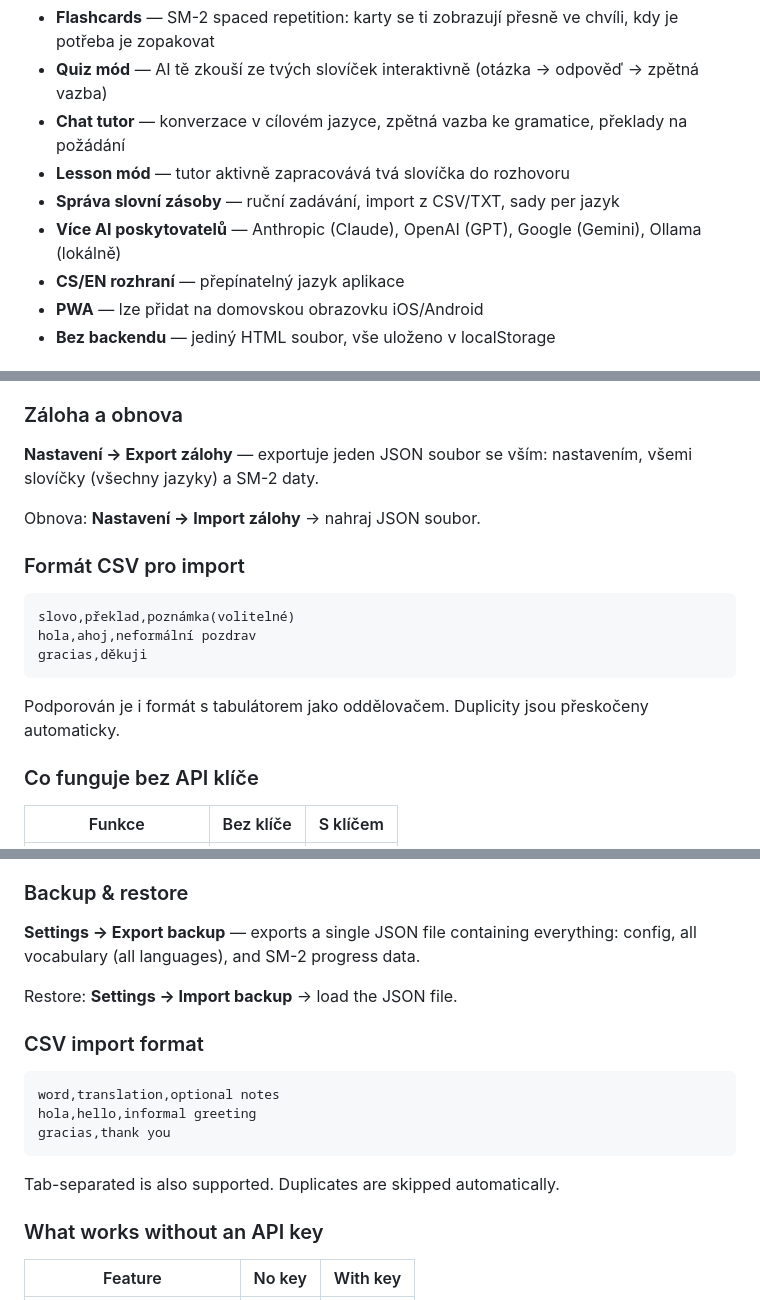
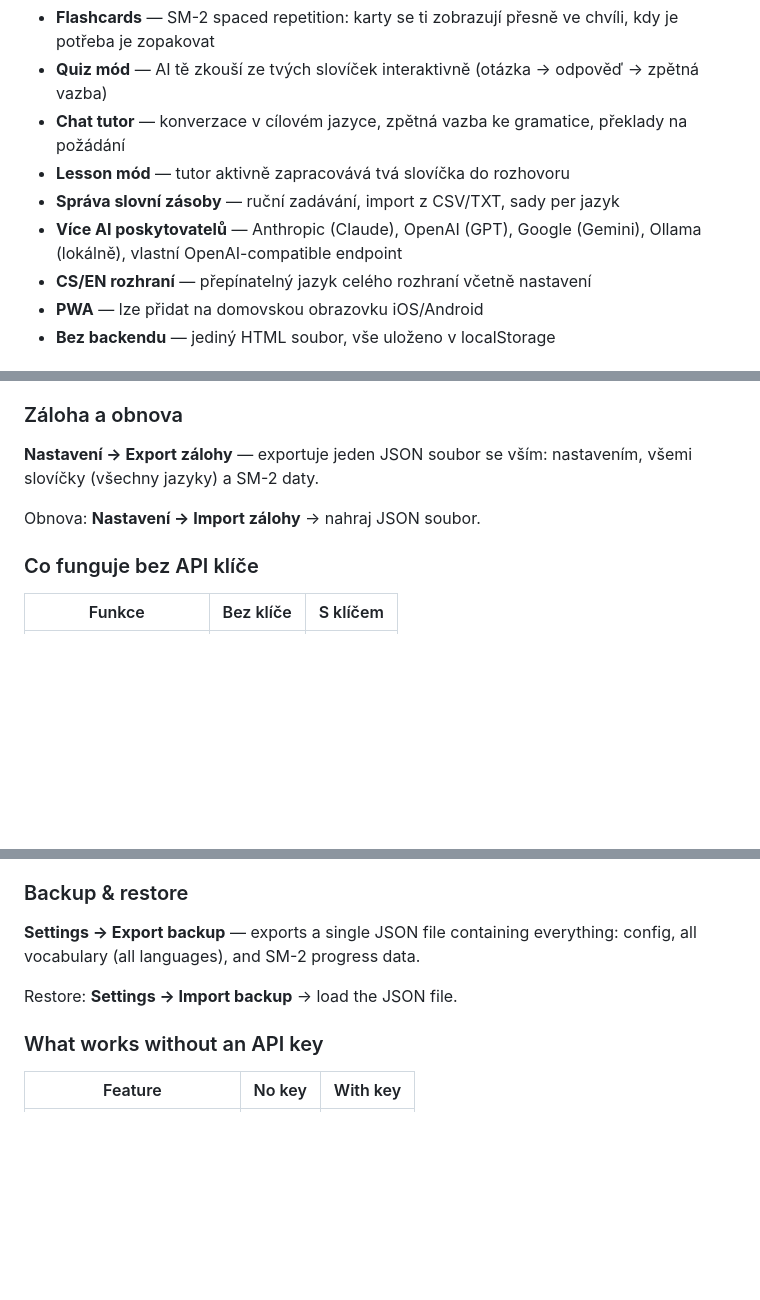
Before and after one commit to honzabfu/jz-language-tutor, a Markdown page: README.md, 3 parts joined by grey strips. Rendered like a GitHub page; blank space fills up the shorter version.

````diff
--- a/README.md
+++ b/README.md
@@ -23,8 +23,8 @@ Hlavním smyslem aplikace je **procvičování slovíček, která si sám zadá
 - **Chat tutor** — konverzace v cílovém jazyce, zpětná vazba ke gramatice, překlady na požádání
 - **Lesson mód** — tutor aktivně zapracovává tvá slovíčka do rozhovoru
 - **Správa slovní zásoby** — ruční zadávání, import z CSV/TXT, sady per jazyk
-- **Více AI poskytovatelů** — Anthropic (Claude), OpenAI (GPT), Google (Gemini), Ollama (lokálně)
-- **CS/EN rozhraní** — přepínatelný jazyk aplikace
+- **Více AI poskytovatelů** — Anthropic (Claude), OpenAI (GPT), Google (Gemini), Ollama (lokálně), vlastní OpenAI-compatible endpoint
+- **CS/EN rozhraní** — přepínatelný jazyk celého rozhraní včetně nastavení
 - **PWA** — lze přidat na domovskou obrazovku iOS/Android
 - **Bez backendu** — jediný HTML soubor, vše uloženo v localStorage
 
@@ -113,16 +113,6 @@ Při používání více zařízení (telefon + počítač apod.):
 
 Obnova: **Nastavení → Import zálohy** → nahraj JSON soubor.
 
-### Formát CSV pro import
-
-```
-slovo,překlad,poznámka(volitelné)
-hola,ahoj,neformální pozdrav
-gracias,děkuji
-```
-
-Podporován je i formát s tabulátorem jako oddělovačem. Duplicity jsou přeskočeny automaticky.
-
 ### Co funguje bez API klíče
 
 | Funkce               | Bez klíče | S klíčem |
@@ -323,16 +306,6 @@ When using multiple devices (phone + computer etc.):
 
 Restore: **Settings → Import backup** → load the JSON file.
 
-### CSV import format
-
-```
-word,translation,optional notes
-hola,hello,informal greeting
-gracias,thank you
-```
-
-Tab-separated is also supported. Duplicates are skipped automatically.
-
 ### What works without an API key
 
 | Feature              | No key | With key |
````
Also changed, not shown: other parts of README.md (+4 -18 lines).
